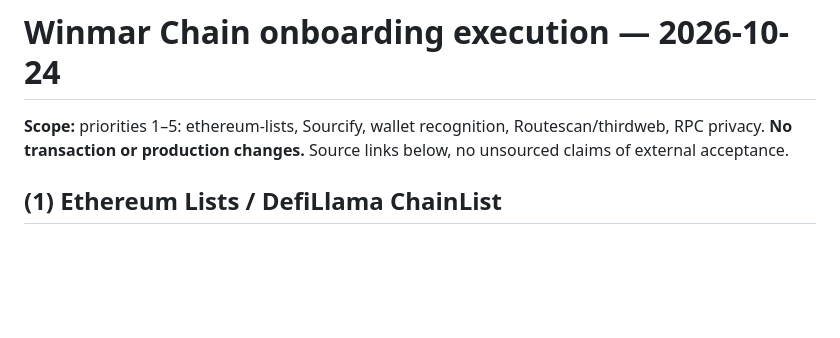
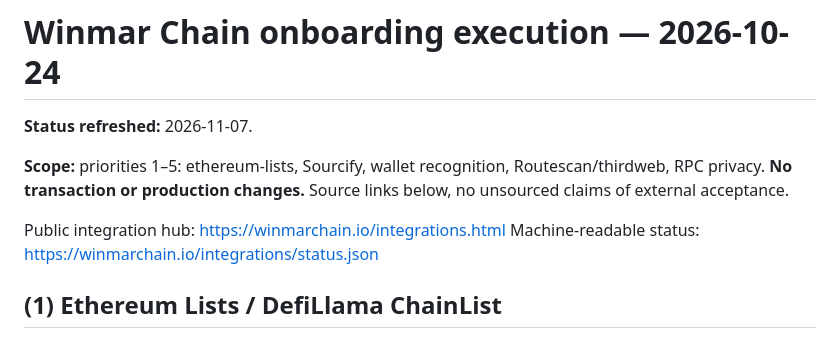
Before and after one commit to eriqueedw-star/winmar-chain, a Markdown page: docs/integrations/ONBOARDING_EXECUTION_STATUS_20261024.md, the part around the change. Drawn GitHub-style; blank space fills up the shorter version.

Commit message:
docs: add canonical Integration Hub to vendor packets

```diff
--- a/docs/integrations/ONBOARDING_EXECUTION_STATUS_20261024.md
+++ b/docs/integrations/ONBOARDING_EXECUTION_STATUS_20261024.md
@@ -1,6 +1,11 @@
 # Winmar Chain onboarding execution — 2026-10-24
 
+**Status refreshed:** 2026-11-07.
+
 **Scope:** priorities 1–5: ethereum-lists, Sourcify, wallet recognition, Routescan/thirdweb, RPC privacy. **No transaction or production changes.** Source links below, no unsourced claims of external acceptance.
+
+Public integration hub: https://winmarchain.io/integrations.html
+Machine-readable status: https://winmarchain.io/integrations/status.json
 
 ## (1) Ethereum Lists / DefiLlama ChainList
 
```
